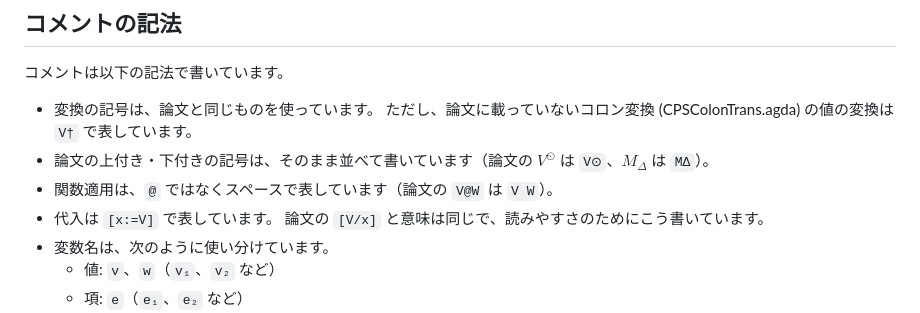
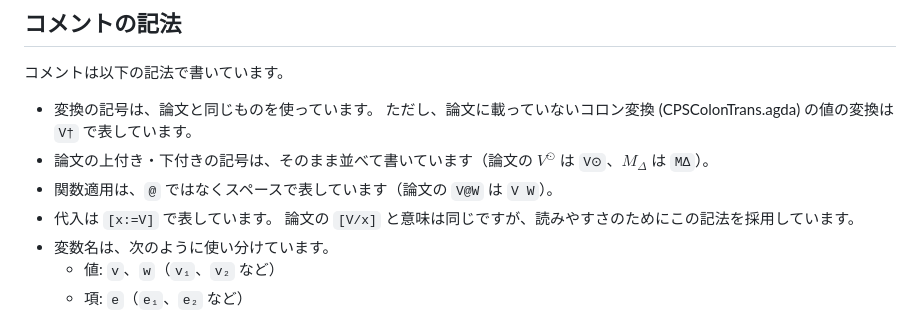
Before and after one commit to tam277/shift-reflection-annotated, a Markdown page: README.md, the part around the change. GitHub-like rendering.

Commit message:
README: reword notation note
Co-Authored-By: Claude Opus 5.5 <noreply@anthropic.com>

```diff
--- a/README.md
+++ b/README.md
@@ -60,7 +60,7 @@ Agda 2.7.0.1（standard library 2.1）でも型検査が通ることを確認済
 - 論文の上付き・下付きの記号は、そのまま並べて書いています（論文の $V^{⊙}$ は `V⊙`、$M_Δ$ は `MΔ`）。
 - 関数適用は、`@` ではなくスペースで表しています（論文の `V@W` は `V W`）。
 - 代入は `[x:=V]` で表しています。
-  論文の `[V/x]` と意味は同じで、読みやすさのためにこう書いています。
+  論文の `[V/x]` と意味は同じですが、読みやすさのためにこの記法を採用しています。
 - 変数名は、次のように使い分けています。
   - 値: `v`、`w`（`v₁`、`v₂` など）
   - 項: `e`（`e₁`、`e₂` など）
```
